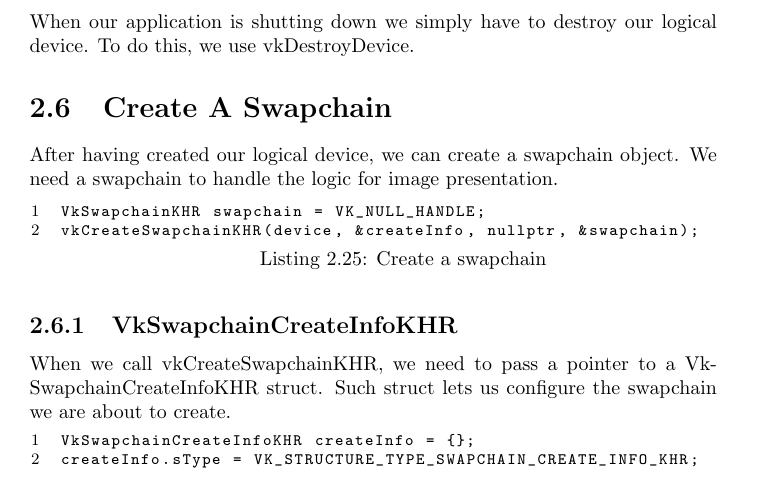
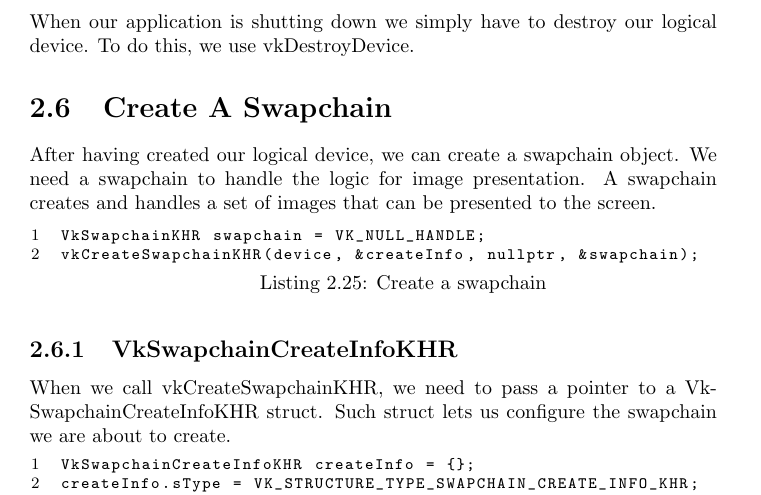
Before and after one commit to emanuele-xyz/BachelorThesis, a LaTeX thesis (Thesis.tex, which reads ChInitializingVulkan.tex): part of page 21 of 38, cut so that both start at the same text. The pictures show the PDF file Thesis.pdf that the author committed with the source.

Commit message:
Better describe what is a swapchain

```diff
--- a/ChInitializingVulkan.tex
+++ b/ChInitializingVulkan.tex
@@ -476,6 +476,7 @@ To do this, we use vkDestroyDevice.
 
 After having created our logical device, we can create a swapchain object.
 We need a swapchain to handle the logic for image presentation.
+A swapchain creates and handles a set of images that can be presented to the screen.
 
 \begin{minipage}{\linewidth}{\noindent}
     \lstinputlisting[
```
Also changed, not shown: Thesis.pdf, 1 other file.
